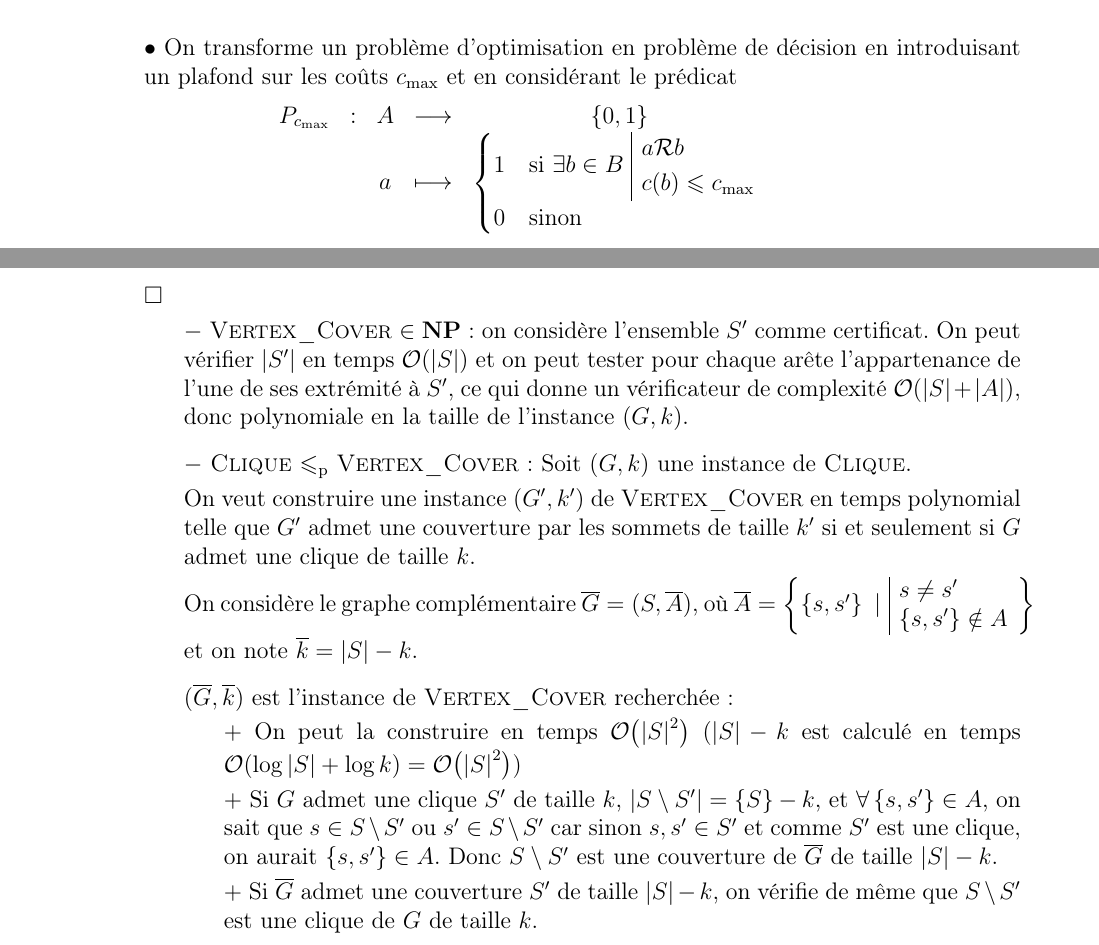
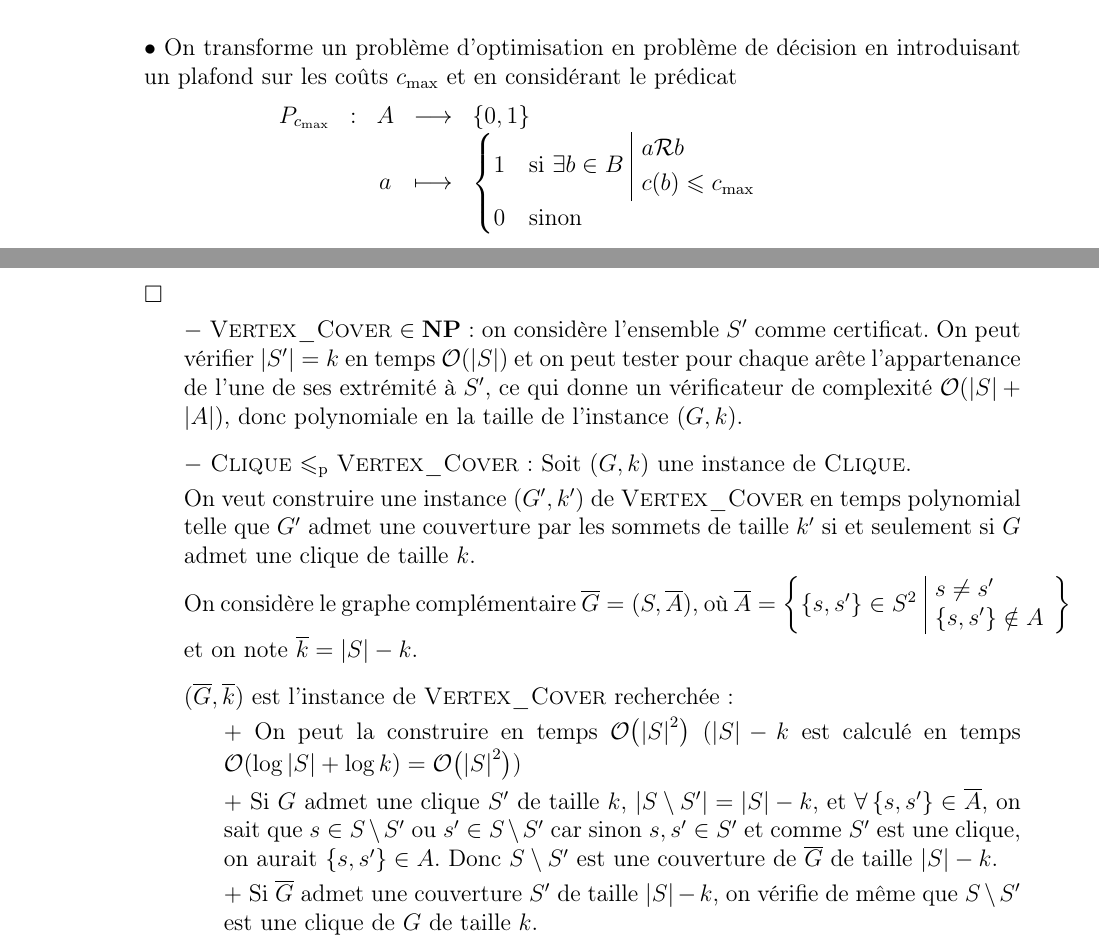
Before and after one commit to lasercata/MP2I, a LaTeX document (0.MPI/0.Info/Chap_16__Decidability_and_complexity/Info_chap_16__Decidability_and_complexity.tex): two parts of pages 8 and 24 of 28, joined at a grey line, cut so that both start at the same text. Compiled offline with pdfLaTeX.

Commit message:
Corrections in [Info_chap_16]

```diff
--- a/0.MPI/0.Info/Chap_16__Decidability_and_complexity/Info_chap_16__Decidability_and_complexity.tex
+++ b/0.MPI/0.Info/Chap_16__Decidability_and_complexity/Info_chap_16__Decidability_and_complexity.tex
@@ -914,7 +914,7 @@
 
                 $\bullet$ On transforme un problème d'optimisation en problème de décision en introduisant un plafond sur les coûts $c_{\rm max}$ et en considérant le prédicat
                 \[
-                    \begin{array}{ccccc}
+                    \begin{array}{ccccl}
                         P_{c_{\rm max}}
                         & : & A & \longrightarrow & \set{0, 1}
                         \\
@@ -2031,7 +2031,7 @@
 
                 \begin{proof}
                     $-$ \textsc{Vertex\_Cover} $\in \mathbf{NP}$ : on considère l'ensemble $S'$ comme certificat.
-                    On peut vérifier $\abs{S'}$ en temps $\mathcal O(\abs S)$ et on peut tester pour chaque arête l'appartenance de l'une de ses extrémité à $S'$, ce qui donne un vérificateur de complexité $\mathcal O(\abs S + \abs A)$, donc polynomiale en la taille de l'instance $(G, k)$.
+                    On peut vérifier $\abs{S'} = k$ en temps $\mathcal O(\abs S)$ et on peut tester pour chaque arête l'appartenance de l'une de ses extrémité à $S'$, ce qui donne un vérificateur de complexité $\mathcal O(\abs S + \abs A)$, donc polynomiale en la taille de l'instance $(G, k)$.
 
                     \vspace{6pt}
 
@@ -2044,7 +2044,7 @@
                     $
                         \cj A =
                         \set{
-                            \set{s, s'}\ |\
+                            \set{s, s'} \in S^2\
                             \begin{array}{|l}
                                 s \neq s'
                                 \\
@@ -2059,7 +2059,7 @@
                     \begin{indt}{$(\cj G, \cj k)$ est l'instance de \textsc{Vertex\_Cover} recherchée :}
                         $+$ On peut la construire en temps $\mathcal O\!\lr{\abs S ^2}$ ($\abs S - k$ est calculé en temps $\mathcal O(\log \abs S + \log k) = \mathcal O\!\lr{\abs S ^2}$)
 
-                        $+$ Si $G$ admet une clique $S'$ de taille $k$, $\abs{S \setminus S'} = \set S - k$, et $\forall \set{s, s'} \in A$, on sait que $s \in S \setminus S'$ ou $s' \in S \setminus S'$ car sinon $s, s' \in S'$ et comme $S'$ est une clique, on aurait $\set{s, s'} \in A$.
+                        $+$ Si $G$ admet une clique $S'$ de taille $k$, $\abs{S \setminus S'} = \abs S - k$, et $\forall \set{s, s'} \in \cj A$, on sait que $s \in S \setminus S'$ ou $s' \in S \setminus S'$ car sinon $s, s' \in S'$ et comme $S'$ est une clique, on aurait $\set{s, s'} \in A$.
                         Donc $S \setminus S'$ est une couverture de $\cj G$ de taille $\abs S - k$.
 
                         $+$ Si $\cj G$ admet une couverture $S'$ de taille $\abs S - k$, on vérifie de même que $S \setminus S'$ est une clique de $G$ de taille $k$.
```
Also changed, not shown: 0.MPI/0.Info/Chap_16__Decidability_and_complexity/Info_chap_16__Decidability_and_complexity.pdf, 0.MPI/0.Info/Chap_16__Decidability_and_complexity/Info_chap_16__Decidability_and_complexity.tex (4 more changed lines).
